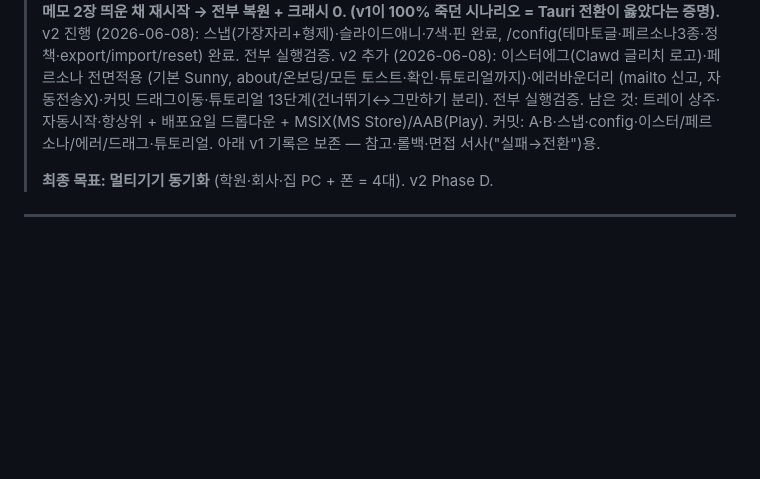
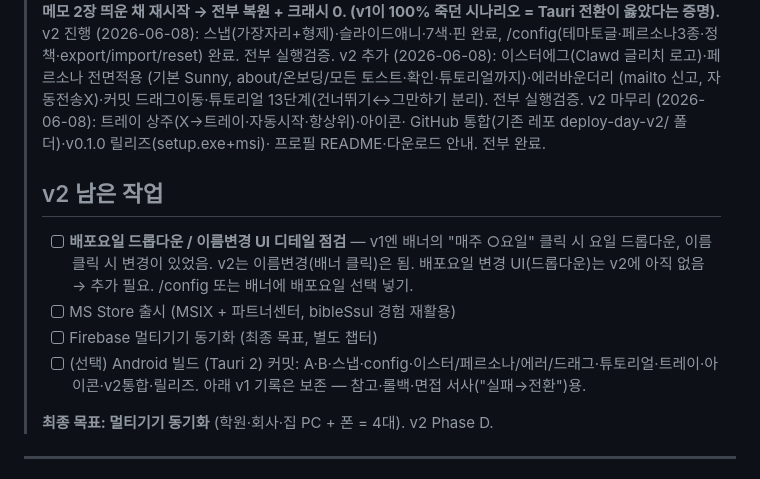
Before and after one commit to jungwonil11-jpg/deploy-day, a Markdown page: todo.md, the part around the change. GitHub-like rendering; blank space fills up the shorter version.

Commit message:
todo: v2 남은작업 정리 (배포요일 드롭다운 점검 등)

```diff
--- a/todo.md
+++ b/todo.md
@@ -18,8 +18,19 @@
 > (기본 Sunny, about/온보딩/모든 토스트·확인·튜토리얼까지)·에러바운더리
 > (mailto 신고, 자동전송X)·커밋 드래그이동·튜토리얼 13단계(건너뛰기↔그만하기
 > 분리). 전부 실행검증.
-> 남은 것: 트레이 상주·자동시작·항상위 + 배포요일 드롭다운 + MSIX(MS Store)/AAB(Play).
-> 커밋: A·B·스냅·config·이스터/페르소나/에러/드래그·튜토리얼.
+> v2 마무리 (2026-06-08): 트레이 상주(X→트레이·자동시작·항상위)·아이콘·
+>   GitHub 통합(기존 레포 deploy-day-v2/ 폴더)·v0.1.0 릴리즈(setup.exe+msi)·
+>   프로필 README·다운로드 안내. 전부 완료.
+>
+> ## v2 남은 작업
+> - [ ] **배포요일 드롭다운 / 이름변경 UI 디테일 점검** — v1엔 배너의 "매주 ○요일"
+>       클릭 시 요일 드롭다운, 이름 클릭 시 변경이 있었음. v2는 이름변경(배너 클릭)은
+>       됨. 배포요일 변경 UI(드롭다운)는 v2에 아직 없음 → 추가 필요. /config 또는
+>       배너에 배포요일 선택 넣기.
+> - [ ] MS Store 출시 (MSIX + 파트너센터, bibleSsul 경험 재활용)
+> - [ ] Firebase 멀티기기 동기화 (최종 목표, 별도 챕터)
+> - [ ] (선택) Android 빌드 (Tauri 2)
+> 커밋: A·B·스냅·config·이스터/페르소나/에러/드래그·튜토리얼·트레이·아이콘·v2통합·릴리즈.
 > 아래 v1 기록은 보존 — 참고·롤백·면접 서사("실패→전환")용.
 >
 > **최종 목표: 멀티기기 동기화** (학원·회사·집 PC + 폰 = 4대). v2 Phase D.
```
